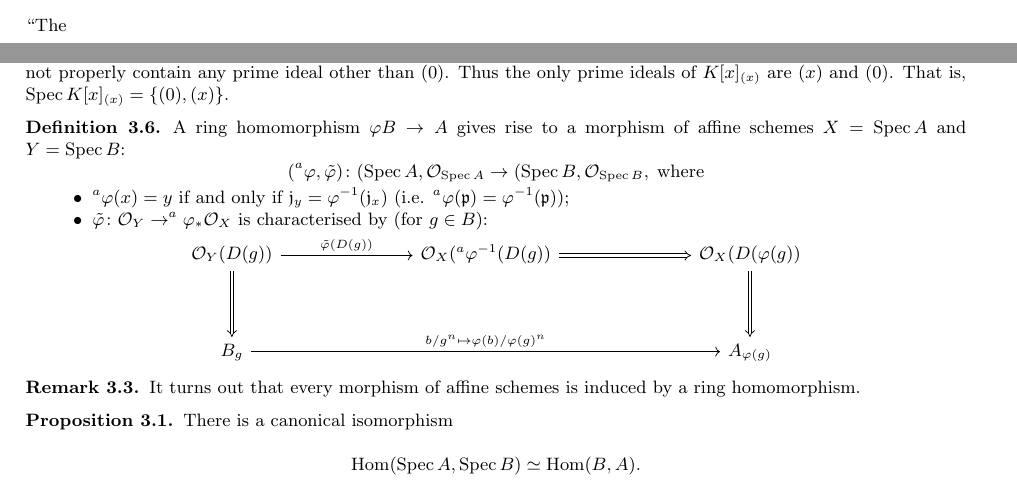
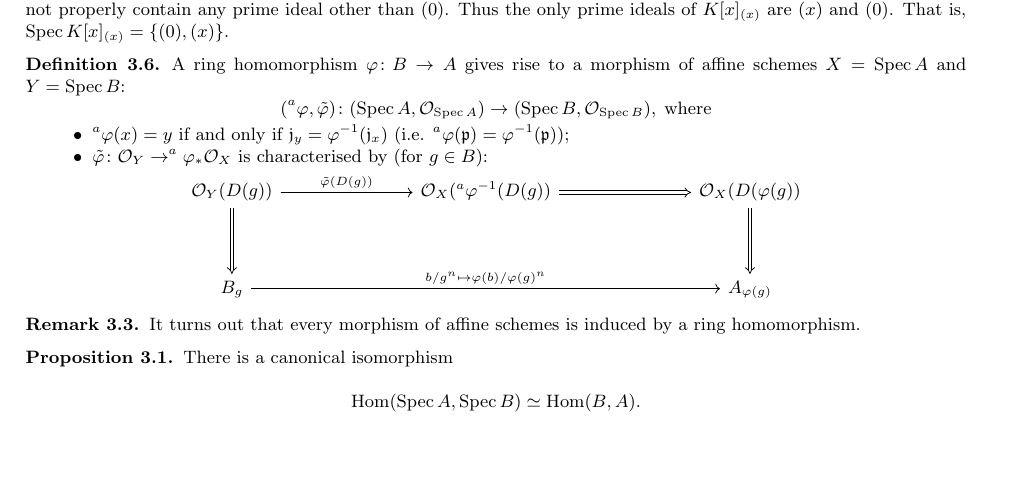
Before and after one commit to notsatos/urp-presentation, a LaTeX paper (arithmetic schemes/arithmeticschemes.tex): two parts of pages 4 and 6 of 7 before the commit and part of page 6 of 7 after it, the two joined at a grey line, cut at the place of the change, the shorter picture padded with empty space. Compiled offline with pdfLaTeX.

Commit message:
last one

```diff
--- a/arithmetic schemes/arithmeticschemes.tex
+++ b/arithmetic schemes/arithmeticschemes.tex
@@ -185,7 +185,7 @@ $$ This is how we will understand $\spec \zz [x]$: we will depict it as a union
 \end{rem}\newpage
 \section{Eisenbud Interpretation}
 \includegraphics[scale =.5]{eisenbud-geometry.png}
-``The
+
 \newpage
 
 \newpage
@@ -237,8 +237,8 @@ A \textbf{scheme} is a ringed space $(X, \mathcal{O}_X)$ such that every point h
 We want describe the set $\spec K[x]_{(x)}$. Firstly we should identify that the space we're working with is $K[x]_{(x)}$, that is, we're localizing $K[x]$ at $(x)$, so we're localizing with respect to a prime ideal: $$K[x]_{(x)}= \left \{ \frac{f}{g} \colon f \in K[x], g \in K[x] \setminus (x) \right \} $$ Recall that for any commutative ring $A$ and prime ideal $\p$, the prime ideals of $A$ localized at $\p$ are in bijection with the primes of $R$ that are contained in $\p$. So our question is answered by looking at the prime ideals of $K[x]$ contained in $(x)$. We cannot have any prime ideals contained in $(x)$ however as all prime ideals in $K[x]$ are maximal, so it does not properly contain any prime ideal other than $(0)$. Thus the only prime ideals of $K[x]_{(x)}$ are $(x)$ and $(0)$. That is, $\spec K[x]_{(x)} = \{ (0), (x) \}$.
 \end{disc}
 \begin{defi}
-A ring homomorphism $\varphi B \to A$ gives rise to a morphism of affine schemes $X = \spec A $ and $Y = \spec B$:
-$$(^a \varphi, \tilde{\varphi}) \colon (\spec A, \mathcal {O}_{ \spec A}\to (\spec B, \mathcal{O}_{\spec B}, \; \text{where}$$
+A ring homomorphism $\varphi \colon B \to A$ gives rise to a morphism of affine schemes $X = \spec A $ and $Y = \spec B$:
+$$(^a \varphi, \tilde{\varphi}) \colon (\spec A, \mathcal {O}_{ \spec A})\to (\spec B, \mathcal{O}_{\spec B}), \; \text{where}$$
 \begin{itemize}
 	\item $^a \varphi (x) = y$ if and only if $\mathfrak{j}_y = \varphi^{-1} (\mathfrak{j}_x)$ (i.e. $^a \varphi (\p) = \varphi^{-1} (\p))$;
 	\item $\tilde{\varphi} \colon \mathcal{O}_Y \to ^a \varphi_\ast \mathcal{O}_X$ is characterised by (for $g \in B$):
```
Also changed, not shown: arithmetic schemes/arithmeticschemes.pdf.
